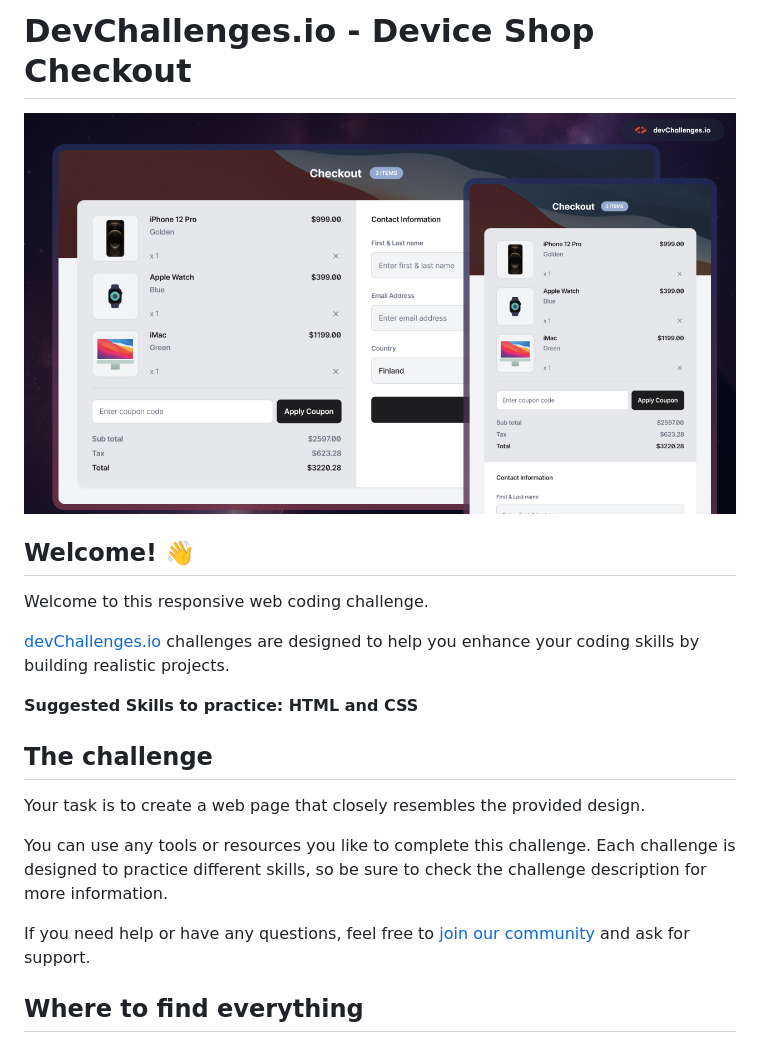
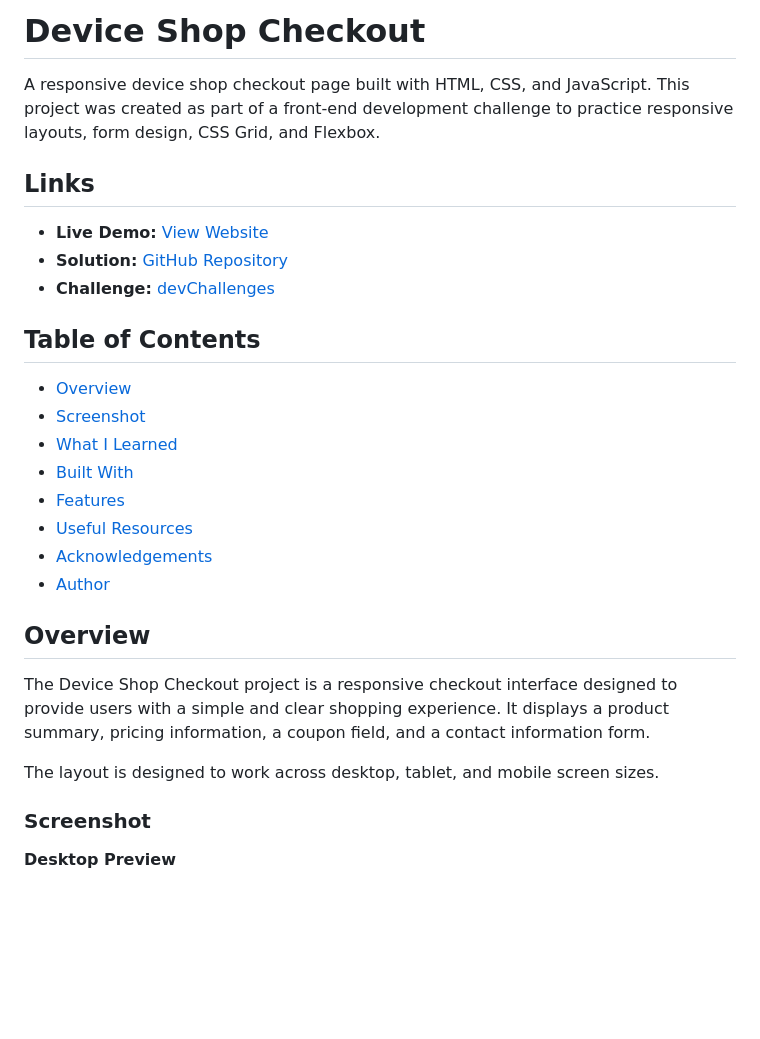
Before and after one commit to christianogalileo/device-shop-checkout, a Markdown page: README.md, the part around one of its changes. GitHub-like rendering; blank space fills up the shorter version.

```diff
--- a/README.md
+++ b/README.md
@@ -1,22 +1,31 @@
-# DevChallenges.io - Device Shop Checkout
+# Device Shop Checkout
 
-![Thumbnail for the Device Shop Checkout coding challenge](./thumbnail.jpg)
+A responsive device shop checkout page built with HTML, CSS, and JavaScript. This project was created as part of a front-end development challenge to practice responsive layouts, form design, CSS Grid, and Flexbox.
 
-## Welcome! 👋
+## Links
 
-Welcome to this responsive web coding challenge.
+- **Live Demo:** [View Website](https://christianogalileo.github.io/device-shop-checkout/)
+- **Solution:** [GitHub Repository](https://github.com/christianogalileo/device-shop-checkout)
+- **Challenge:** [devChallenges](https://devchallenges.io/)
 
-[devChallenges.io](https://devchallenges.io/) challenges are designed to help you enhance your coding skills by building realistic projects.
+## Table of Contents
 
-**Suggested Skills to practice: HTML and CSS**
+- [Overview](#overview)
+- [Screenshot](#screenshot)
+- [What I Learned](#what-i-learned)
+- [Built With](#built-with)
+- [Features](#features)
+- [Useful Resources](#useful-resources)
+- [Acknowledgements](#acknowledgements)
+- [Author](#author)
 
-## The challenge
+## Overview
 
-Your task is to create a web page that closely resembles the provided design.
+The Device Shop Checkout project is a responsive checkout interface designed to provide users with a simple and clear shopping experience. It displays a product summary, pricing information, a coupon field, and a contact information form.
 
-You can use any tools or resources you like to complete this challenge. Each challenge is designed to practice different skills, so be sure to check the challenge description for more information.
+The layout is designed to work across desktop, tablet, and mobile screen sizes.
 
-If you need help or have any questions, feel free to [join our community](https://github.com/orgs/devchallenges-io/discussions) and ask for support.
+### Screenshot
 
-## Where to find everything
+**Desktop Preview**
 
```
Also changed, not shown: other parts of README.md (+60 -55 lines).
